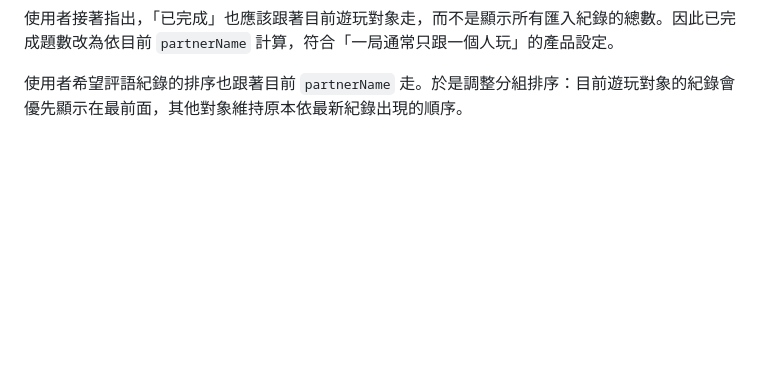
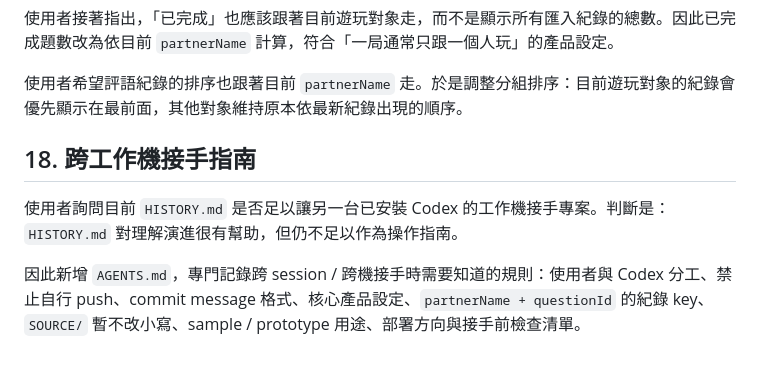
Before and after one commit to ben91125/guessingYou, a Markdown page: HISTORY.md, the part around the change. GitHub-like rendering; blank space fills up the shorter version.

```diff
--- a/HISTORY.md
+++ b/HISTORY.md
@@ -311,3 +311,9 @@ GitHub Pages 部署方向：
 使用者接著指出，「已完成」也應該跟著目前遊玩對象走，而不是顯示所有匯入紀錄的總數。因此已完成題數改為依目前 `partnerName` 計算，符合「一局通常只跟一個人玩」的產品設定。
 
 使用者希望評語紀錄的排序也跟著目前 `partnerName` 走。於是調整分組排序：目前遊玩對象的紀錄會優先顯示在最前面，其他對象維持原本依最新紀錄出現的順序。
+
+## 18. 跨工作機接手指南
+
+使用者詢問目前 `HISTORY.md` 是否足以讓另一台已安裝 Codex 的工作機接手專案。判斷是：`HISTORY.md` 對理解演進很有幫助，但仍不足以作為操作指南。
+
+因此新增 `AGENTS.md`，專門記錄跨 session / 跨機接手時需要知道的規則：使用者與 Codex 分工、禁止自行 push、commit message 格式、核心產品設定、`partnerName + questionId` 的紀錄 key、`SOURCE/` 暫不改小寫、sample / prototype 用途、部署方向與接手前檢查清單。
```
Also changed, not shown: AGENTS.md (added, +151 -0 lines), README.md (+5 -0 lines).
